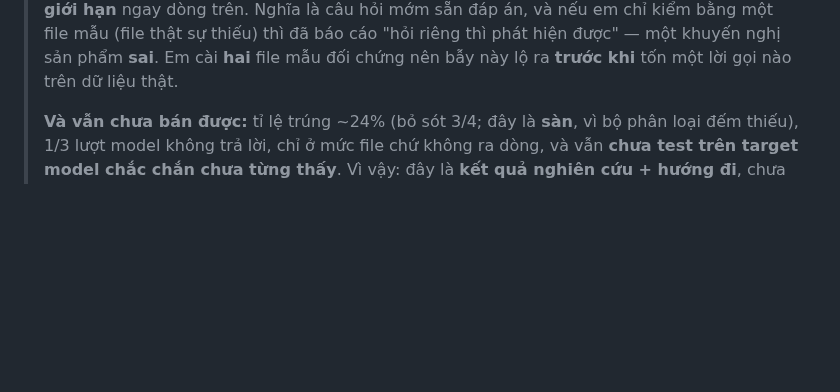
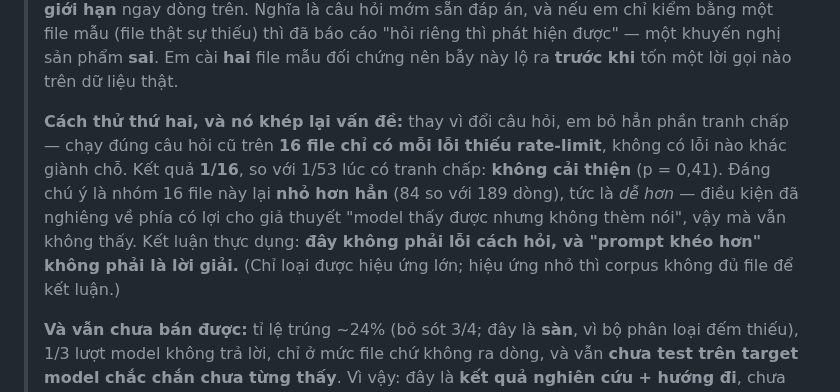
Before and after one commit to manhquydev/sentinel-security-platform, a Markdown page: docs/2026-07-26_NguyenManhQuy_Week12.md, the part around the change. Drawn GitHub-style; blank space fills up the shorter version.

Commit message:
docs: Tuần 12 khép lại phản biện 'prompt khéo hơn thì được'
Bổ sung cách thử thứ hai: bỏ phần tranh chấp thay vì đổi câu hỏi. Nhóm 16 file
chỉ có mỗi lỗi thiếu rate-limit lại là nhóm nhỏ hơn, tức dễ hơn, mà tỉ lệ vẫn
không nhúc nhích — nên điều kiện đã nghiêng về phía giả thuyết đối lập.

Ghi kèm giới hạn: chỉ loại được hiệu ứng lớn.

```diff
--- a/docs/2026-07-26_NguyenManhQuy_Week12.md
+++ b/docs/2026-07-26_NguyenManhQuy_Week12.md
@@ -81,6 +81,14 @@ câu chuyện "AI tìm giỏi hơn" là bán thứ dữ liệu của chính dự
 > là câu hỏi mớm sẵn đáp án, và nếu em chỉ kiểm bằng một file mẫu (file thật sự thiếu) thì đã
 > báo cáo "hỏi riêng thì phát hiện được" — một khuyến nghị sản phẩm **sai**. Em cài **hai** file
 > mẫu đối chứng nên bẫy này lộ ra **trước khi** tốn một lời gọi nào trên dữ liệu thật.
+>
+> **Cách thử thứ hai, và nó khép lại vấn đề:** thay vì đổi câu hỏi, em bỏ hẳn phần tranh chấp —
+> chạy đúng câu hỏi cũ trên **16 file chỉ có mỗi lỗi thiếu rate-limit**, không có lỗi nào khác
+> giành chỗ. Kết quả **1/16**, so với 1/53 lúc có tranh chấp: **không cải thiện** (p = 0,41). Đáng
+> chú ý là nhóm 16 file này lại **nhỏ hơn hẳn** (84 so với 189 dòng), tức là *dễ hơn* — điều kiện
+> đã nghiêng về phía có lợi cho giả thuyết "model thấy được nhưng không thèm nói", vậy mà vẫn
+> không thấy. Kết luận thực dụng: **đây không phải lỗi cách hỏi, và "prompt khéo hơn" không phải
+> là lời giải.** (Chỉ loại được hiệu ứng lớn; hiệu ứng nhỏ thì corpus không đủ file để kết luận.)
 >
 > **Và vẫn chưa bán được:** tỉ lệ trúng ~24% (bỏ sót 3/4; đây là **sàn**, vì bộ phân loại đếm thiếu), 1/3 lượt model không trả
 > lời, chỉ ở mức file chứ không ra dòng, và vẫn **chưa test trên target model chắc chắn
```
